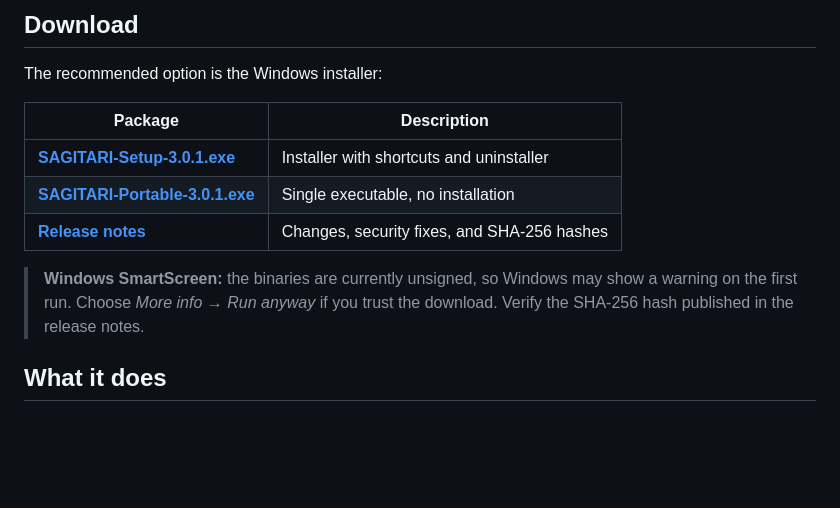
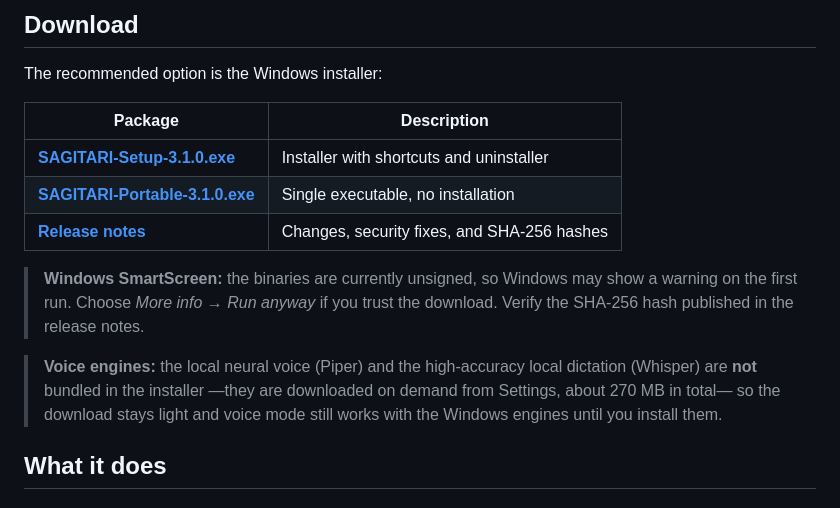
Before and after one commit to dario90vlc/sagitari, a Markdown page: README.md, the part around one of its changes. Rendered like a GitHub page; blank space fills up the shorter version.

```diff
--- a/README.md
+++ b/README.md
@@ -33,11 +33,13 @@ The recommended option is the Windows installer:
 
 | Package | Description |
 |---|---|
-| [**SAGITARI-Setup-3.0.1.exe**](https://github.com/dario90vlc/sagitari/releases/download/v3.0.1/SAGITARI-Setup-3.0.1.exe) | Installer with shortcuts and uninstaller |
-| [**SAGITARI-Portable-3.0.1.exe**](https://github.com/dario90vlc/sagitari/releases/download/v3.0.1/SAGITARI-Portable-3.0.1.exe) | Single executable, no installation |
-| [**Release notes**](https://github.com/dario90vlc/sagitari/releases/tag/v3.0.1) | Changes, security fixes, and SHA-256 hashes |
+| [**SAGITARI-Setup-3.1.0.exe**](https://github.com/dario90vlc/sagitari/releases/download/v3.1.0/SAGITARI-Setup-3.1.0.exe) | Installer with shortcuts and uninstaller |
+| [**SAGITARI-Portable-3.1.0.exe**](https://github.com/dario90vlc/sagitari/releases/download/v3.1.0/SAGITARI-Portable-3.1.0.exe) | Single executable, no installation |
+| [**Release notes**](https://github.com/dario90vlc/sagitari/releases/tag/v3.1.0) | Changes, security fixes, and SHA-256 hashes |
 
 > **Windows SmartScreen:** the binaries are currently unsigned, so Windows may show a warning on the first run. Choose *More info → Run anyway* if you trust the download. Verify the SHA-256 hash published in the release notes.
+
+> **Voice engines:** the local neural voice (Piper) and the high-accuracy local dictation (Whisper) are **not** bundled in the installer —they are downloaded on demand from Settings, about 270 MB in total— so the download stays light and voice mode still works with the Windows engines until you install them.
 
 ## What it does
 
```
Also changed, not shown: other parts of README.md (+1 -1 lines), README.es.md (+6 -4 lines).
